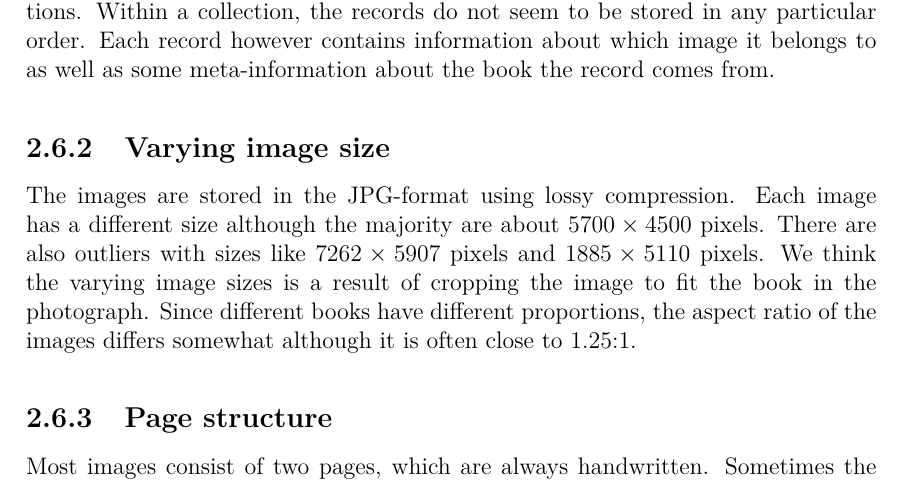
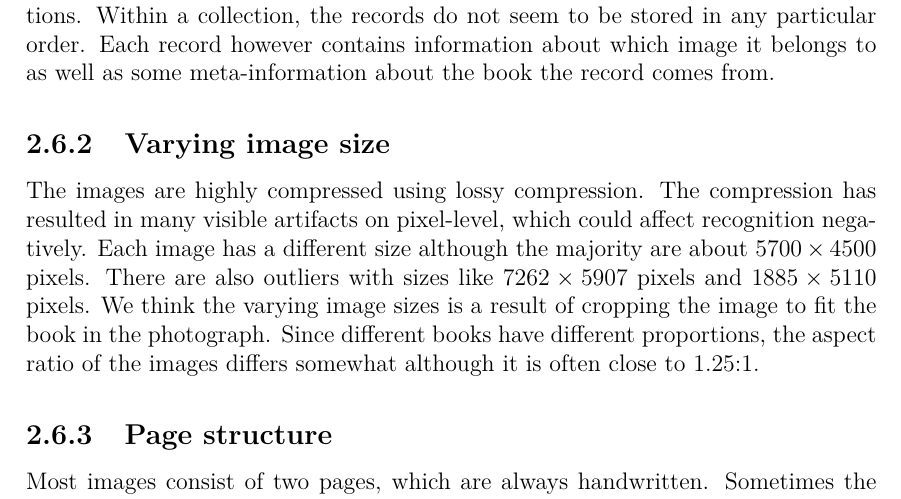
Before and after one commit to HalfLeif/Master-Thesis---Waypointing, a LaTeX thesis (main.tex, which reads data.tex): part of page 27 of 76, cut so that both start at the same text. Compiled offline with pdfLaTeX.

Commit message:
Minor edit

```diff
--- a/data.tex
+++ b/data.tex
@@ -110,7 +110,7 @@ Each event of baptism, burial or marriage is stored as a record organized in the
 
 \subsection{Varying image size}
 
-The images are stored in the JPG-format using lossy compression. Each image has a different size although the majority are about $5700 \times 4500$ pixels. There are also outliers with sizes like $7262 \times 5907$ pixels and $1885 \times 5110$ pixels. We think the varying image sizes is a result of cropping the image to fit the book in the photograph.
+The images are highly compressed using lossy compression. The compression has resulted in many visible artifacts on pixel-level, which could affect recognition negatively. Each image has a different size although the majority are about $5700 \times 4500$ pixels. There are also outliers with sizes like $7262 \times 5907$ pixels and $1885 \times 5110$ pixels. We think the varying image sizes is a result of cropping the image to fit the book in the photograph.
 Since different books have different proportions, the aspect ratio of the images differs somewhat although it is often close to $1.25$:$1$.
 
 \subsection{Page structure}
```
Also changed, not shown: results.tex (+0 -2 lines).
